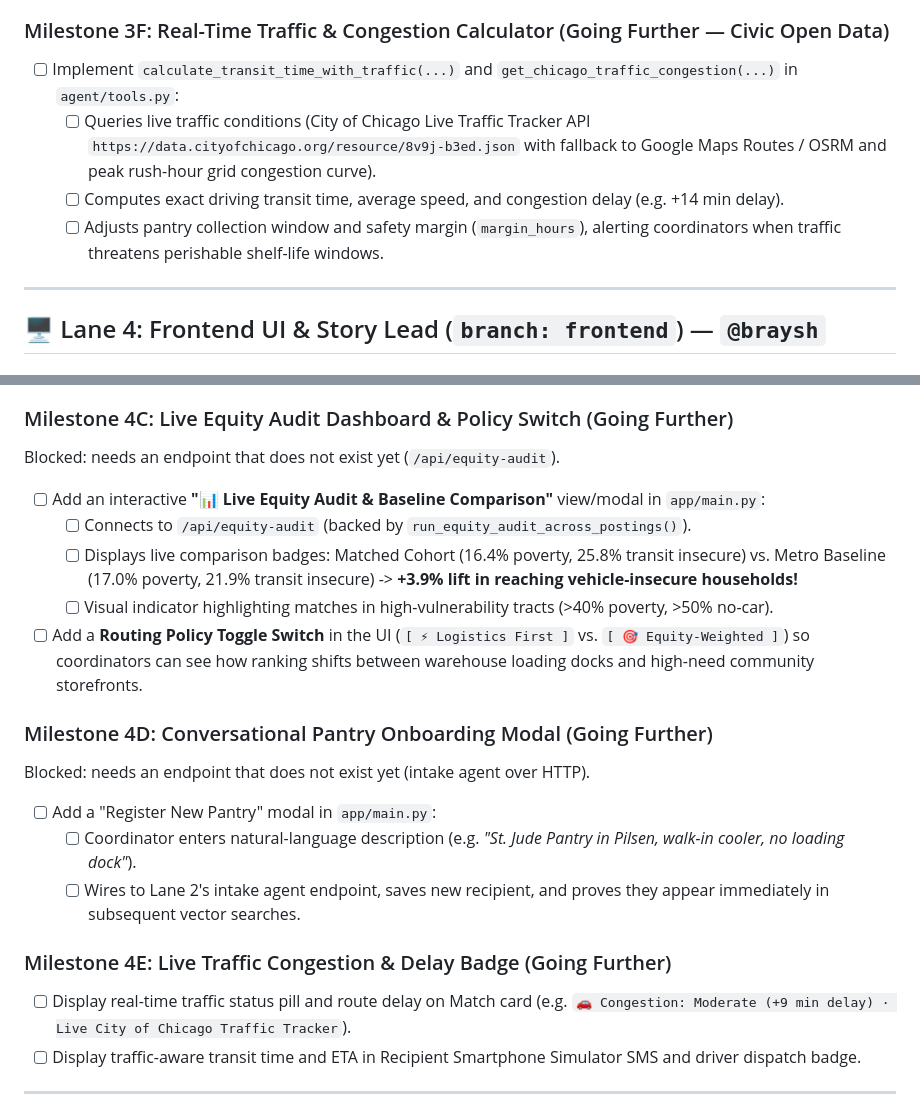
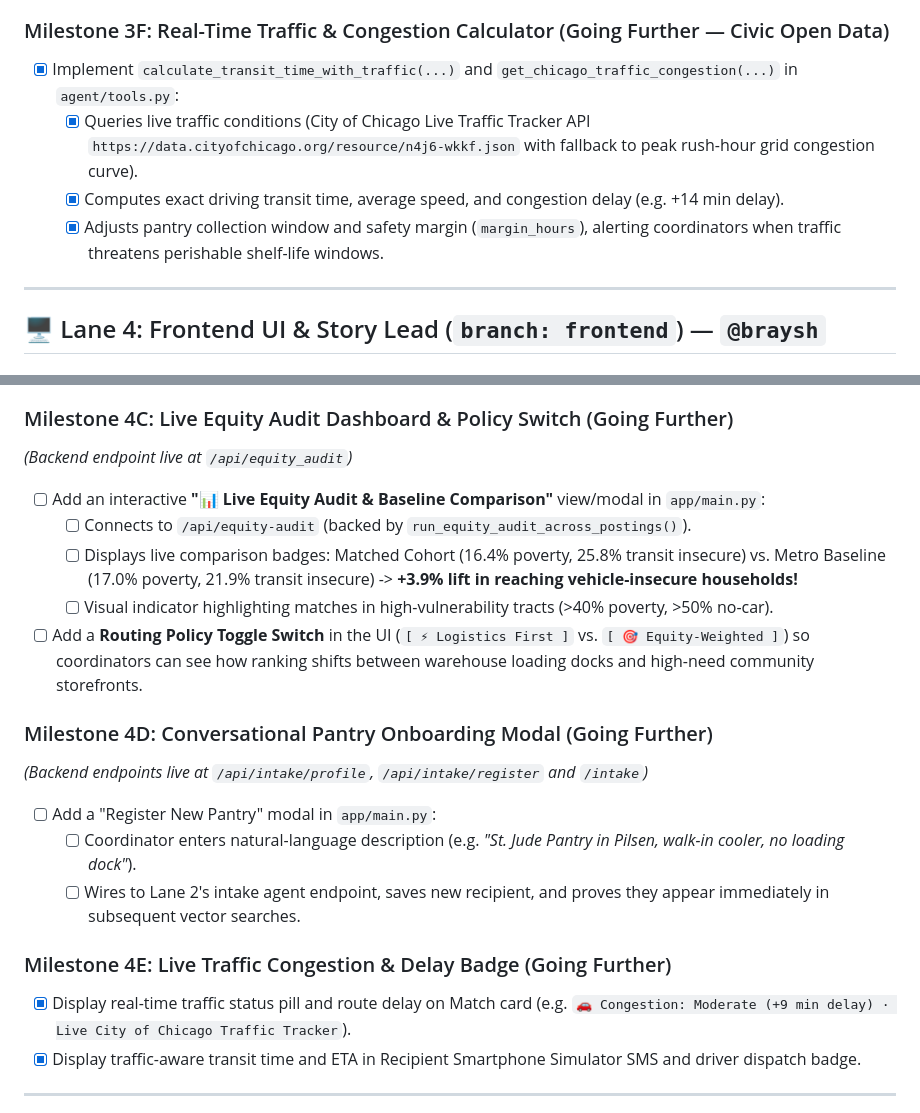
Before and after one commit to MarlonAEC/A4I2026-challenge-2-food-equity, a Markdown page: ROADMAP.md, 2 parts joined by grey strips. GitHub-like rendering.

Commit message:
docs(roadmap): update Milestone 3F and 4E completion status

```diff
--- a/ROADMAP.md
+++ b/ROADMAP.md
@@ -152,10 +152,10 @@
   - [x] Halts or flags high-risk surplus items before dispatching to community pantries.
 
 ### Milestone 3F: Real-Time Traffic & Congestion Calculator (Going Further — Civic Open Data)
-- [ ] Implement `calculate_transit_time_with_traffic(...)` and `get_chicago_traffic_congestion(...)` in `agent/tools.py`:
-  - [ ] Queries live traffic conditions (City of Chicago Live Traffic Tracker API `https://data.cityofchicago.org/resource/8v9j-b3ed.json` with fallback to Google Maps Routes / OSRM and peak rush-hour grid congestion curve).
-  - [ ] Computes exact driving transit time, average speed, and congestion delay (e.g. +14 min delay).
-  - [ ] Adjusts pantry collection window and safety margin (`margin_hours`), alerting coordinators when traffic threatens perishable shelf-life windows.
+- [x] Implement `calculate_transit_time_with_traffic(...)` and `get_chicago_traffic_congestion(...)` in `agent/tools.py`:
+  - [x] Queries live traffic conditions (City of Chicago Live Traffic Tracker API `https://data.cityofchicago.org/resource/n4j6-wkkf.json` with fallback to peak rush-hour grid congestion curve).
+  - [x] Computes exact driving transit time, average speed, and congestion delay (e.g. +14 min delay).
+  - [x] Adjusts pantry collection window and safety margin (`margin_hours`), alerting coordinators when traffic threatens perishable shelf-life windows.
 
 ---
 
@@ -175,7 +175,7 @@
 - [ ] Align with **Lane 5** on the 5-Slide Pitch Deck and 3-minute video recording.
 
 ### Milestone 4C: Live Equity Audit Dashboard & Policy Switch (Going Further)
-Blocked: needs an endpoint that does not exist yet (`/api/equity-audit`).
+*(Backend endpoint live at `/api/equity_audit`)*
 - [ ] Add an interactive **"📊 Live Equity Audit & Baseline Comparison"** view/modal in `app/main.py`:
   - [ ] Connects to `/api/equity-audit` (backed by `run_equity_audit_across_postings()`).
   - [ ] Displays live comparison badges: Matched Cohort (16.4% poverty, 25.8% transit insecure) vs. Metro Baseline (17.0% poverty, 21.9% transit insecure) -> **+3.9% lift in reaching vehicle-insecure households!**
@@ -183,14 +183,14 @@ Blocked: needs an endpoint that does not exist yet (`/api/equity-audit`).
 - [ ] Add a **Routing Policy Toggle Switch** in the UI (`[ ⚡ Logistics First ]` vs. `[ 🎯 Equity-Weighted ]`) so coordinators can see how ranking shifts between warehouse loading docks and high-need community storefronts.
 
 ### Milestone 4D: Conversational Pantry Onboarding Modal (Going Further)
-Blocked: needs an endpoint that does not exist yet (intake agent over HTTP).
+*(Backend endpoints live at `/api/intake/profile`, `/api/intake/register` and `/intake`)*
 - [ ] Add a "Register New Pantry" modal in `app/main.py`:
   - [ ] Coordinator enters natural-language description (e.g. *"St. Jude Pantry in Pilsen, walk-in cooler, no loading dock"*).
   - [ ] Wires to Lane 2's intake agent endpoint, saves new recipient, and proves they appear immediately in subsequent vector searches.
 
 ### Milestone 4E: Live Traffic Congestion & Delay Badge (Going Further)
-- [ ] Display real-time traffic status pill and route delay on Match card (e.g. `🚗 Congestion: Moderate (+9 min delay) · Live City of Chicago Traffic Tracker`).
-- [ ] Display traffic-aware transit time and ETA in Recipient Smartphone Simulator SMS and driver dispatch badge.
+- [x] Display real-time traffic status pill and route delay on Match card (e.g. `🚗 Congestion: Moderate (+9 min delay) · Live City of Chicago Traffic Tracker`).
+- [x] Display traffic-aware transit time and ETA in Recipient Smartphone Simulator SMS and driver dispatch badge.
 
 ---
 
```
